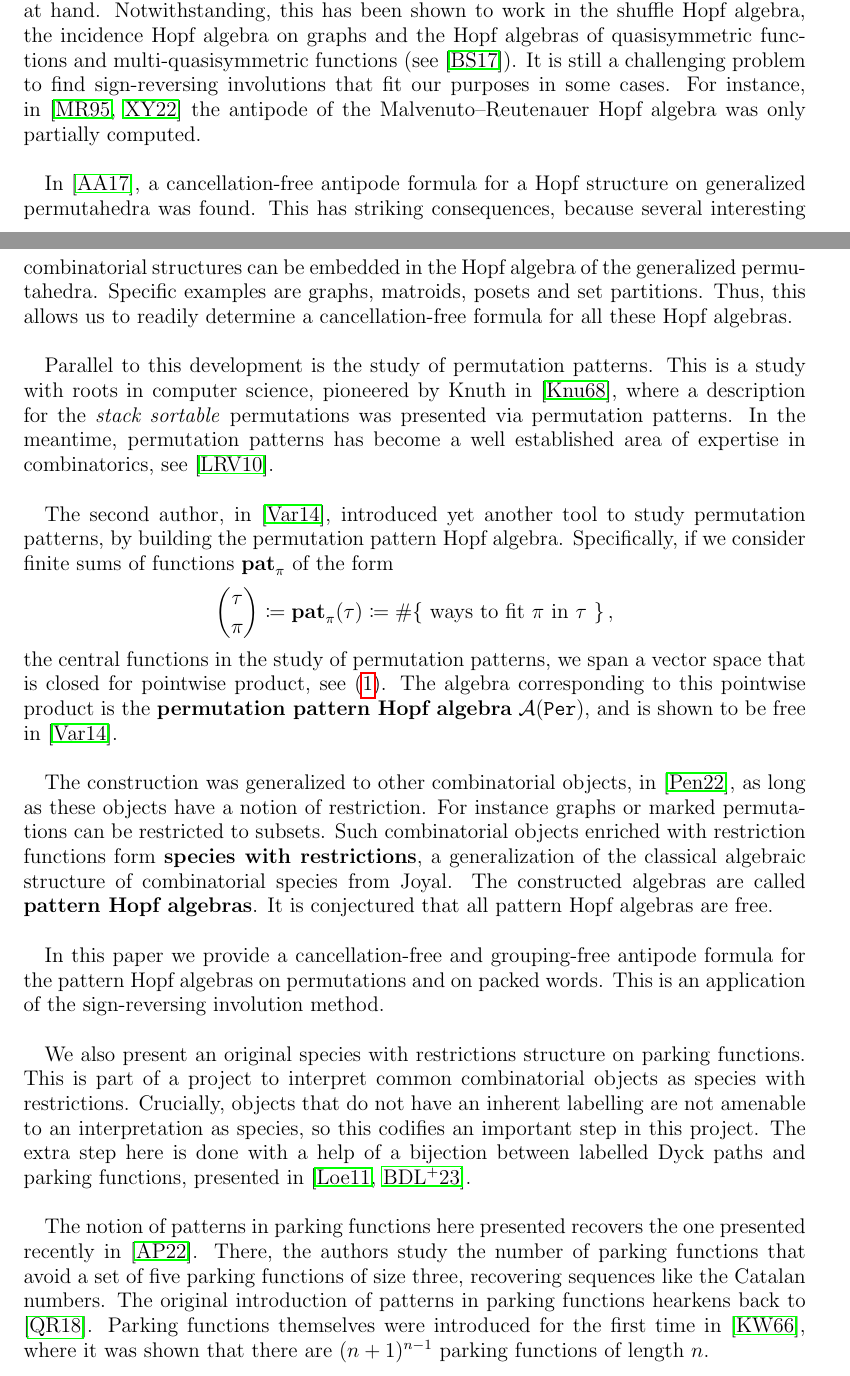
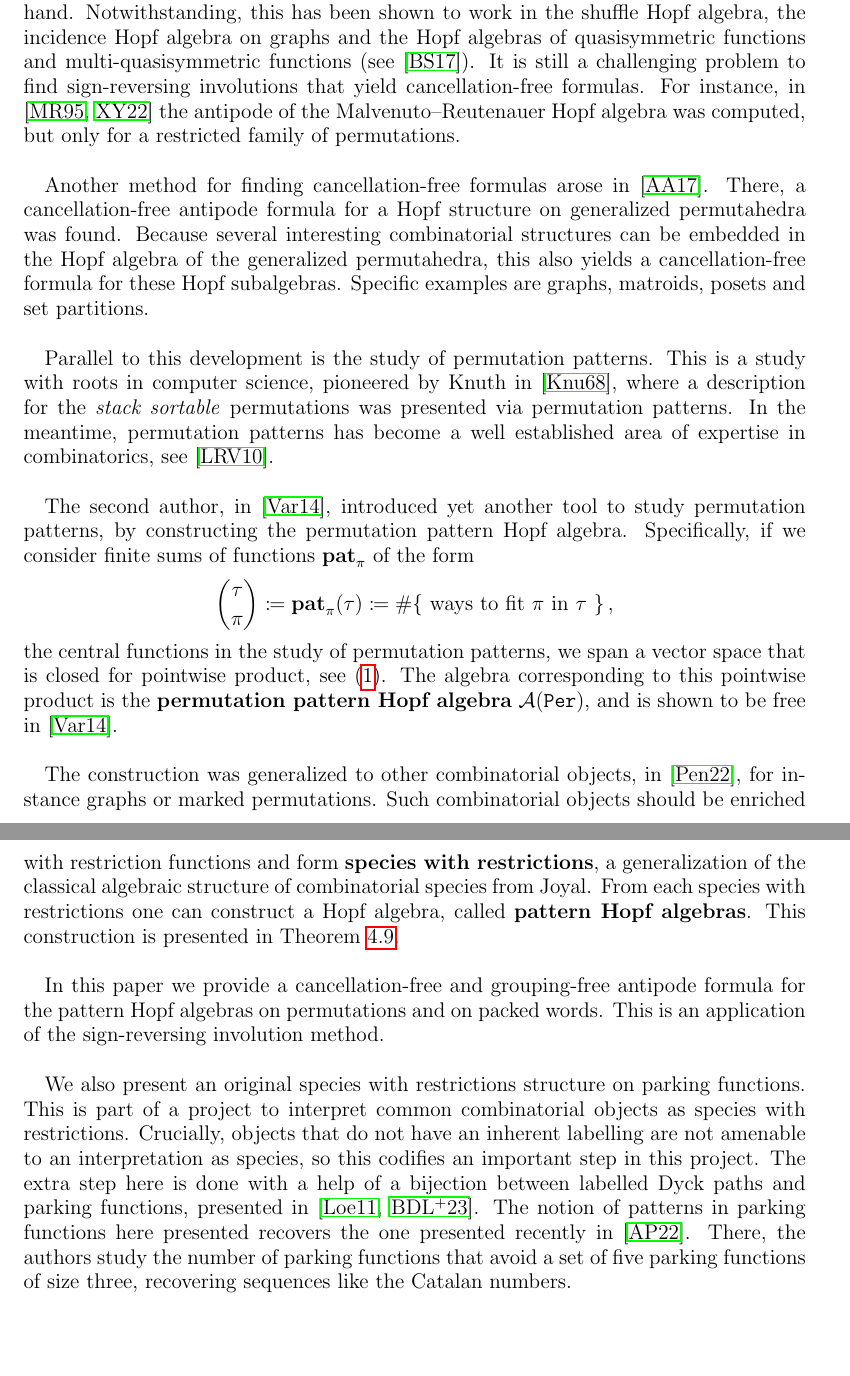
Before and after one commit to raulpenaguiao/antipode-pattern-algebra, a LaTeX paper (antipode/antipodes-on-pattern-algebras.tex): two parts of pages 3 and 4 of 37, joined at a grey line, cut so that both start at the same text, the shorter picture padded with empty space. Compiled offline with pdfLaTeX.

Commit message:
new changes to the letter about parking functions, changes to the antipode text about the abstract

```diff
--- a/antipode/antipodes-on-pattern-algebras.tex
+++ b/antipode/antipodes-on-pattern-algebras.tex
@@ -353,16 +345,15 @@ This is a classical method in enumerative combinatorics, that has found applicat
 In Hopf algebras, this method requires careful treatment of the antipode formula of Takeuchi.
 However, it varies widely depending on the combinatorial Hopf algebra at hand.
 %Therefore, for each Hopf algebra, a new and original application of the method is needed.
-Notwithstanding, this has been shown to work in the shuffle Hopf algebra, the incidence Hopf algebra on graphs and the Hopf algebras of quasisymmetric functions and multi-quasisymmetric functions (see \cite{BS2017}). It is still a challenging problem to find sign-reversing involutions that fit our purposes in some cases.
-For instance, in \cite{MalvenutoReutenauer,xu2022cancellation} the antipode of the Malvenuto–Reutenauer Hopf algebra was only partially computed.
-
-\
-
-In \cite{aguiar2017hopf}, a cancellation-free antipode formula for a Hopf structure on generalized permutahedra was found.
-This has striking consequences, because several interesting combinatorial structures can be embedded in the Hopf algebra of the generalized permutahedra.
+Notwithstanding, this has been shown to work in the shuffle Hopf algebra, the incidence Hopf algebra on graphs and the Hopf algebras of quasisymmetric functions and multi-quasisymmetric functions (see \cite{BS2017}). It is still a challenging problem to find sign-reversing involutions that yield cancellation-free formulas.
+For instance, in \cite{MalvenutoReutenauer,xu2022cancellation} the antipode of the Malvenuto–Reutenauer Hopf algebra was computed, but only for a restricted family of permutations.
+
+\
+
+Another method for finding cancellation-free formulas arose in \cite{aguiar2017hopf}.
+There, a cancellation-free antipode formula for a Hopf structure on generalized permutahedra was found.
+Because several interesting combinatorial structures can be embedded in the Hopf algebra of the generalized permutahedra, this also yields a cancellation-free formula for these Hopf subalgebras.
 Specific examples are graphs, matroids, posets and set partitions.
-Thus, this allows us to readily determine a cancellation-free formula for all these Hopf algebras.
-
 
 \
 
@@ -372,7 +363,7 @@ In the meantime, permutation patterns has become a well established area of expe
 
 \
 
-The second author, in \cite{Vargas}, introduced yet another tool to study permutation patterns, by building the permutation pattern Hopf algebra.
+The second author, in \cite{Vargas}, introduced yet another tool to study permutation patterns, by constructing the permutation pattern Hopf algebra.
 Specifically, if we consider finite sums of functions $\pat_{\pi}$ of the form
 $$ \binom{\tau}{\pi} \coloneqq \pat_{\pi}(\tau)\coloneqq  \#\{\text{ ways to fit $\pi$ in $\tau$ }\}\, ,$$
 the central functions in the study of permutation patterns, we span a vector space that is closed for pointwise product, see \eqref{eq:prodperm}.
@@ -380,11 +371,11 @@ The algebra corresponding to this pointwise product is the \textbf{permutation p
 
 \
 
-The construction was generalized to other combinatorial objects, in \cite{Penaguiao2020}, as long as these objects have a notion of restriction.
-For instance graphs or marked permutations can be restricted to subsets.
-Such combinatorial objects enriched with restriction functions form \textbf{species with restrictions}, a generalization of the classical algebraic structure of combinatorial species from Joyal.
-The constructed algebras are called \textbf{pattern Hopf algebras}.
-It is conjectured that all pattern Hopf algebras are free.
+The construction was generalized to other combinatorial objects, in \cite{Penaguiao2020}, for instance graphs or marked permutations.
+Such combinatorial objects should be enriched with restriction functions and form \textbf{species with restrictions}, a generalization of the classical algebraic structure of combinatorial species from Joyal.
+From each species with restrictions one can construct a Hopf algebra, called \textbf{pattern Hopf algebras}.
+This construction is presented in \cref{thm:conHopfalgebra}.
+
 
 \
 
@@ -397,13 +388,10 @@ We also present an original species with restrictions structure on parking funct
 This is part of a project to interpret common combinatorial objects as species with restrictions.
 Crucially, objects that do not have an inherent labelling are not amenable to an interpretation as species, so this codifies an important step in this project.
 The extra step here is done with a help of a bijection between labelled Dyck paths and parking functions, presented in \cite{Loehr,BGLPV2021}.
-
-\
-
 The notion of patterns in parking functions here presented recovers the one presented recently in \cite{adeniran2022pattern}.
 There, the authors study the number of parking functions that avoid a set of five parking functions of size three, recovering sequences like the Catalan numbers.
-The original introduction of patterns in parking functions hearkens back to \cite{qiu2018patterns}.
-Parking functions themselves were introduced for the first time in \cite{konheim1966occupancy}, where it was shown that there are $(n+1)^{n-1}$ parking functions of length $n$.
+%The original introduction of patterns in parking functions hearkens back to \cite{qiu2018patterns}.
+%Parking functions themselves were introduced for the first time in \cite{konheim1966occupancy}, where it was shown that there are $(n+1)^{n-1}$ parking functions of length $n$.
 
 \
 
```
Also changed, not shown: antipode/letter_20240913.tex (+4 -2 lines), antipode/antipodes-on-pattern-algebras.tex (24 more changed lines).
